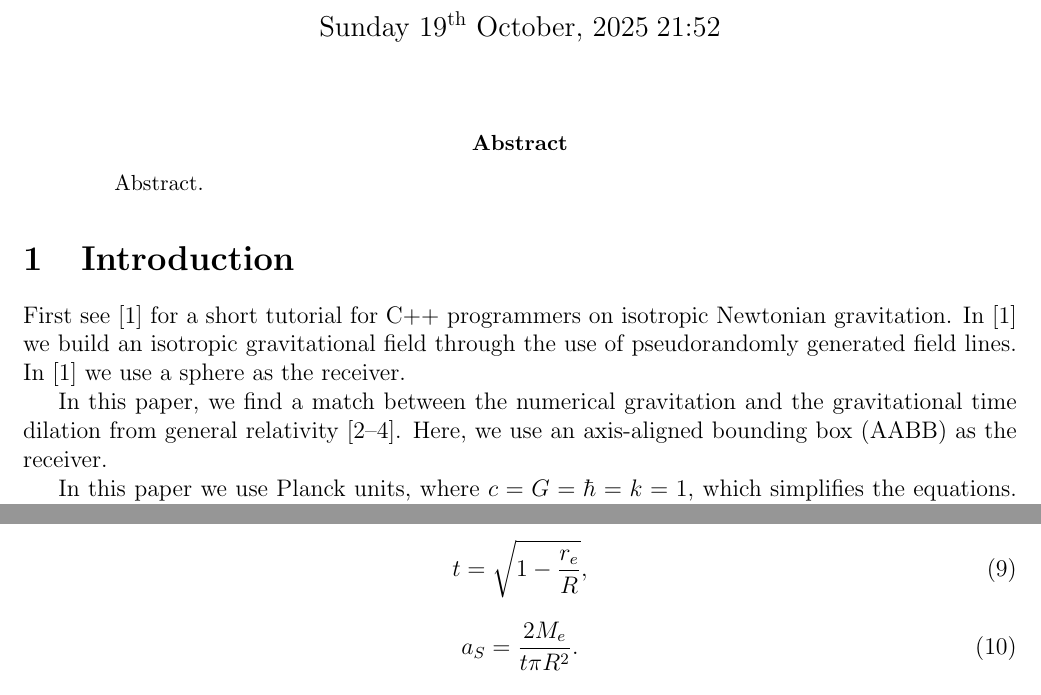
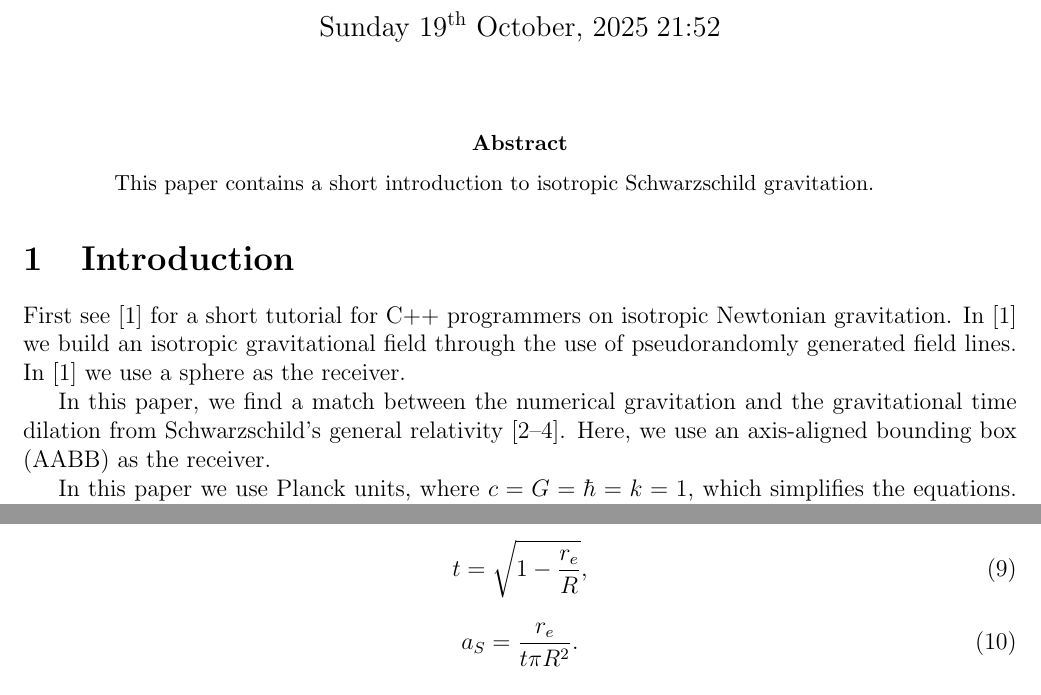
Before and after one commit to sjhalayka/papers, a LaTeX paper (up_close_newtonian/bezier_escape.tex): two parts of pages 1 and 2 of 7, joined at a grey line, cut so that both start at the same text. Compiled offline with pdfLaTeX.

Commit message:
Add files via upload

```diff
--- a/up_close_newtonian/bezier_escape.tex
+++ b/up_close_newtonian/bezier_escape.tex
@@ -39,7 +39,7 @@
 \maketitle
 
 \begin{abstract}
-Abstract.
+This paper contains a short introduction to isotropic Schwarzschild gravitation.
 \end{abstract}
 
 
@@ -51,7 +51,7 @@ First see \cite{halayka} for a short tutorial for C++ programmers on isotropic N
 In \cite{halayka} we build an isotropic gravitational field through the use of pseudorandomly generated field lines.
 In \cite{halayka} we use a sphere as the receiver.
 
-In this paper, we find a match between the numerical gravitation and the gravitational time dilation from general relativity \cite{hooft, susskind, misner}.
+In this paper, we find a match between the numerical gravitation and the gravitational time dilation from Schwarzschild's general relativity \cite{hooft, susskind, misner}.
 Here, we use an axis-aligned bounding box (AABB) as the receiver.
 
 In this paper we use Planck units, where $c = G = \hbar = k = 1$, which simplifies the equations.
@@ -94,7 +94,7 @@ We can also get a general relativistic acceleration $a_S$, where $r_e < R$:
 t = \sqrt{1 - \frac{r_e}{R}},
 \end{equation}
 \begin{equation}
-a_S = \frac{2 M_e}{t \pi R^2}.
+a_S = \frac{r_e}{t \pi R^2}.
 \end{equation}
 
 \begin{lstlisting}
```
Also changed, not shown: up_close_newtonian/bezier_escape.pdf.
